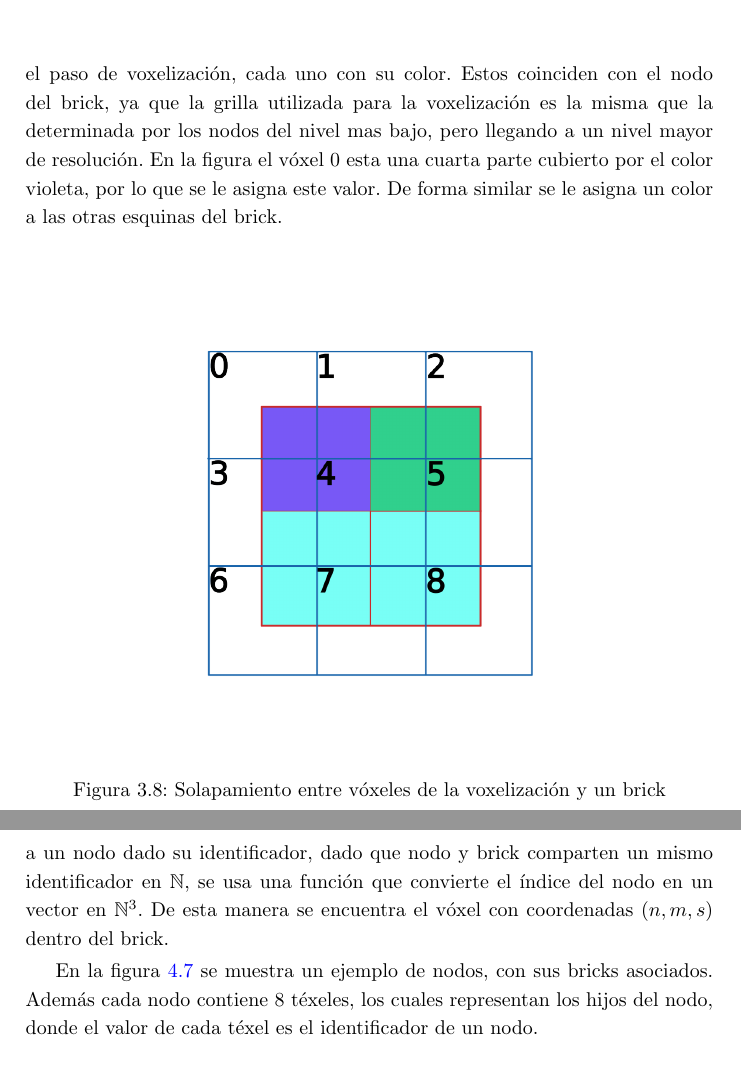
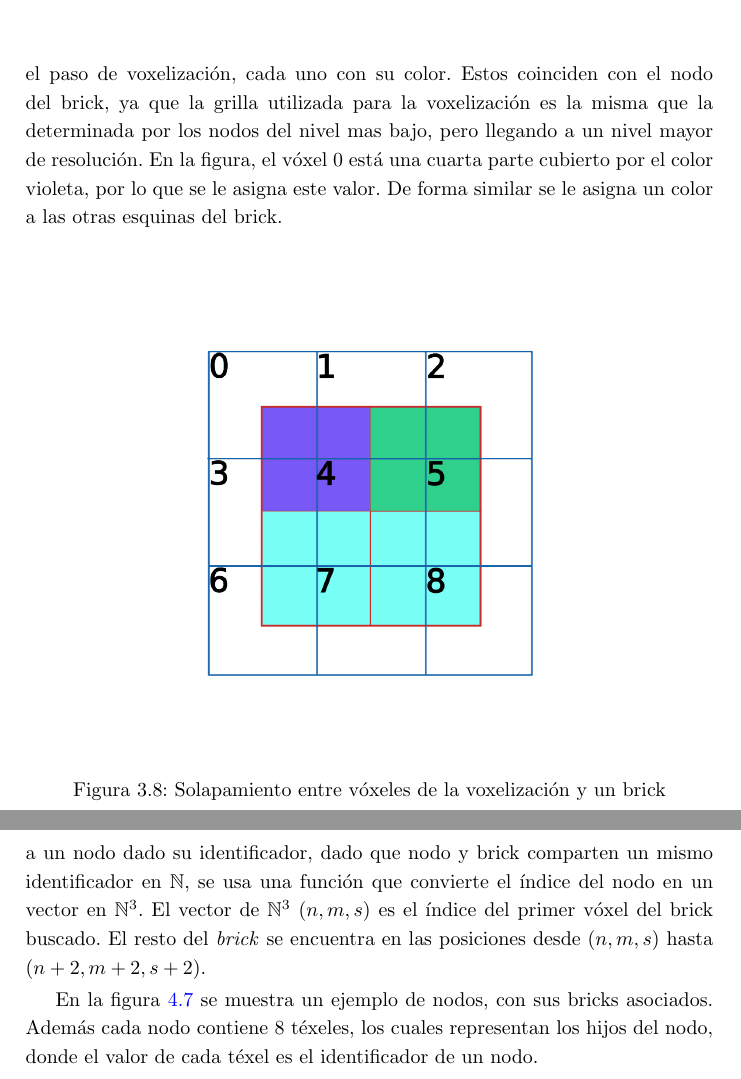
Before and after one commit to franciscoaguirre/voxel-cone-tracing-paper, a LaTeX thesis (main.tex, which reads chapters/3_diseño/main.tex, chapters/4_implementación/main.tex): two parts of pages 37 and 55 of 71, joined at a grey line, cut so that both start at the same text. Compiled offline with pdfLaTeX.

Commit message:
fix: small rewrite of a phrase

```diff
--- a/chapters/3_diseño/main.tex
+++ b/chapters/3_diseño/main.tex
@@ -285,7 +285,7 @@ En \ref{sec:nodes_and_bricks}, se vió como los \textit{bricks} ocupan una regi
 Además los vóxeles conseguidos en la voxelización no estan alineados con los vóxeles de los bricks.
 En la figura \ref{fig:voxels-to-bricks} se puede observar un brick, cuyos vóxeles estan numerados, solapado con 4 vóxeles generados en el paso de voxelización, cada uno con su color.
 Estos coinciden con el nodo del brick, ya que la grilla utilizada para la voxelización es la misma que la determinada por los nodos del nivel mas bajo, pero llegando a un nivel mayor de resolución.
-En la figura el vóxel 0 esta una cuarta parte cubierto por el color violeta, por lo que se le asigna este valor. De forma similar se le asigna un color a las otras esquinas del brick.
+En la figura, el vóxel 0 está una cuarta parte cubierto por el color violeta, por lo que se le asigna este valor. De forma similar se le asigna un color a las otras esquinas del brick.
 
 \begin{figure}[h!]
     \centering
--- a/chapters/4_implementación/main.tex
+++ b/chapters/4_implementación/main.tex
@@ -161,7 +161,8 @@ En la figura \ref{fig:brick_pool_example} se muestra una \textit{brick pool}, co
 Cada nodo tiene asociado un brick, ambos identificados de forma única por un mismo índice, como se puede ver en las figuras \ref{fig:indexed_bricks} y \ref{fig:indexed_nodes} respectivamente.
 Dado que los bricks existen en una textura 3D, la manera de localizarlo en memoria es con un vector en $\mathbb{N}^3$.
 Para esto, si se quiere encontrar el brick correspondiente a un nodo dado su identificador, dado que nodo y brick comparten un mismo identificador en $\mathbb{N}$, se usa una función que convierte el índice del nodo en un vector en $\mathbb{N}^3$.
-De esta manera se encuentra el vóxel con coordenadas $(n, m, s)$ dentro del brick.
+El vector de $\mathbb{N}^3$ $(n, m, s)$ es el índice del primer vóxel del brick buscado.
+El resto del \textit{brick} se encuentra en las posiciones desde $(n, m, s)$ hasta $(n + 2, m + 2, s + 2)$.
 
 \begin{figure}[h!]
     \centering
```
